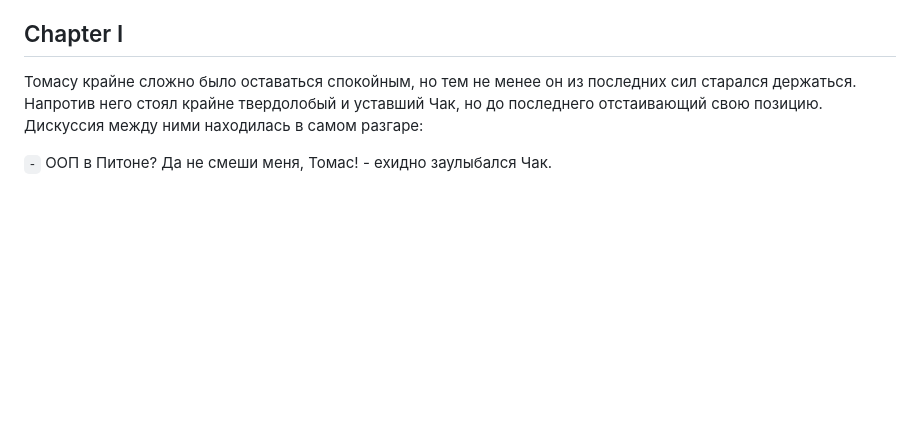
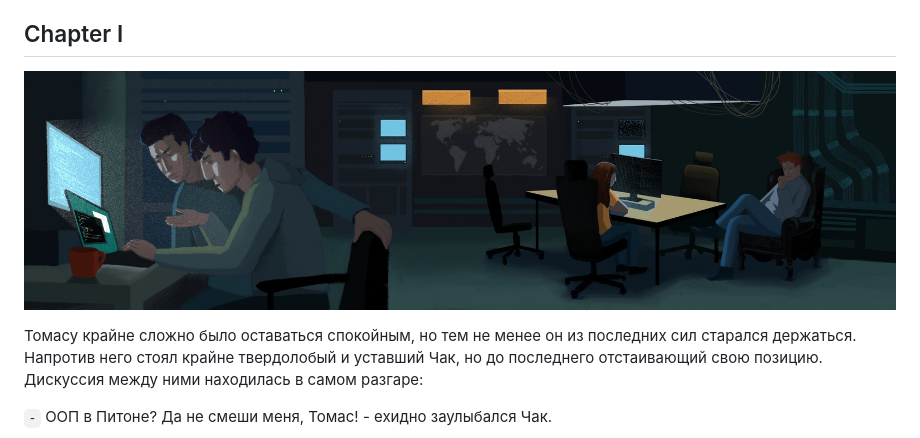
Before and after one commit to IgorMitiukliaev/APP5_SmartCalc_v4.0_Web_Python, a Markdown page: README_RUS.md, the part around the change. GitHub-like rendering; pictures changed too: misc/images/APP_5_SmartCalc_V4.0.jpg (added); blank space fills up the shorter version.

```diff
--- a/README_RUS.md
+++ b/README_RUS.md
@@ -16,6 +16,8 @@
 
 
 ## Chapter I
+
+![APP_5_SmartCalc_V4.0](misc/images/APP_5_SmartCalc_V4.0.jpg)
 
 Томасу крайне сложно было оставаться спокойным, но тем не менее он из последних сил старался держаться. Напротив него стоял крайне твердолобый и уставший Чак, но до последнего отстаивающий свою позицию. Дискуссия между ними находилась в самом разгаре:
 
```
Also changed, not shown: README.md (+2 -0 lines).
